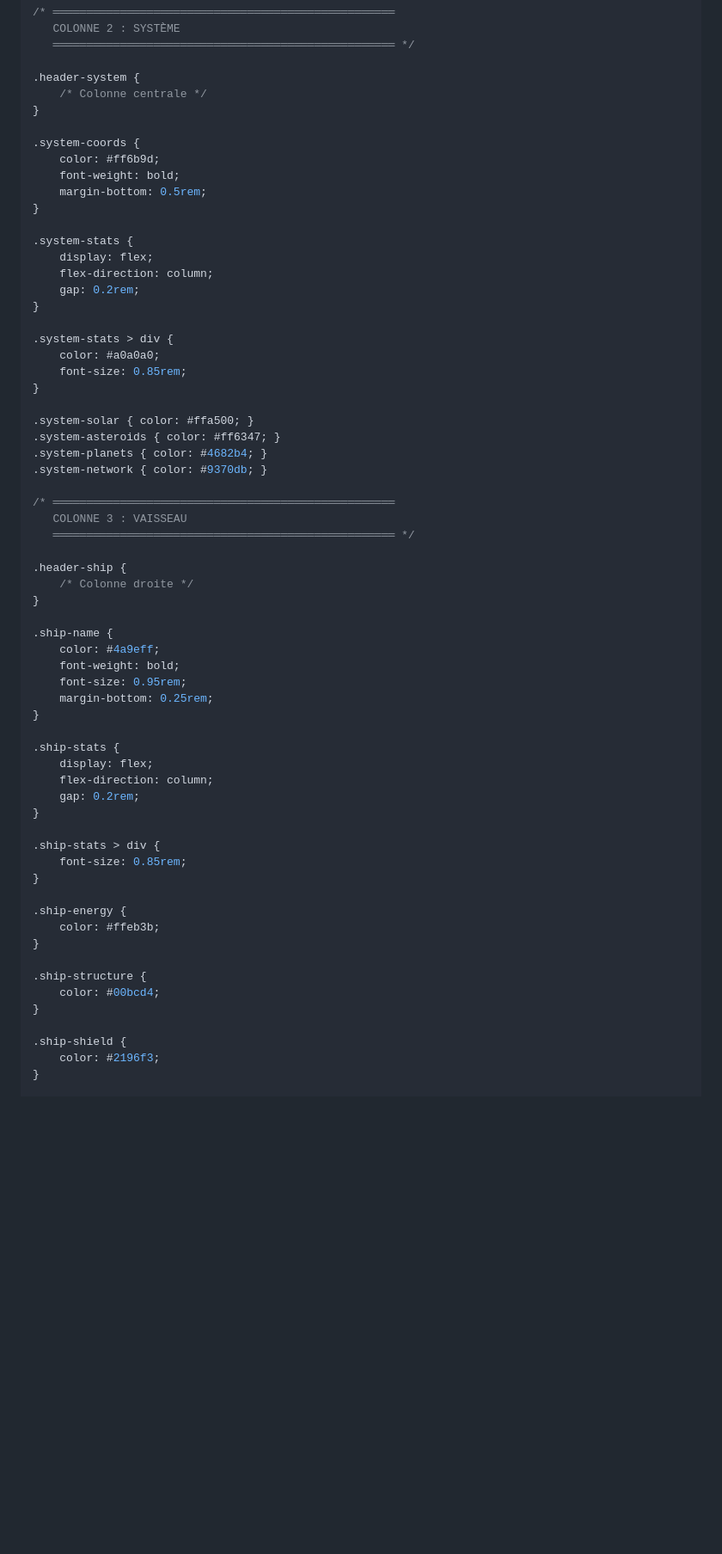
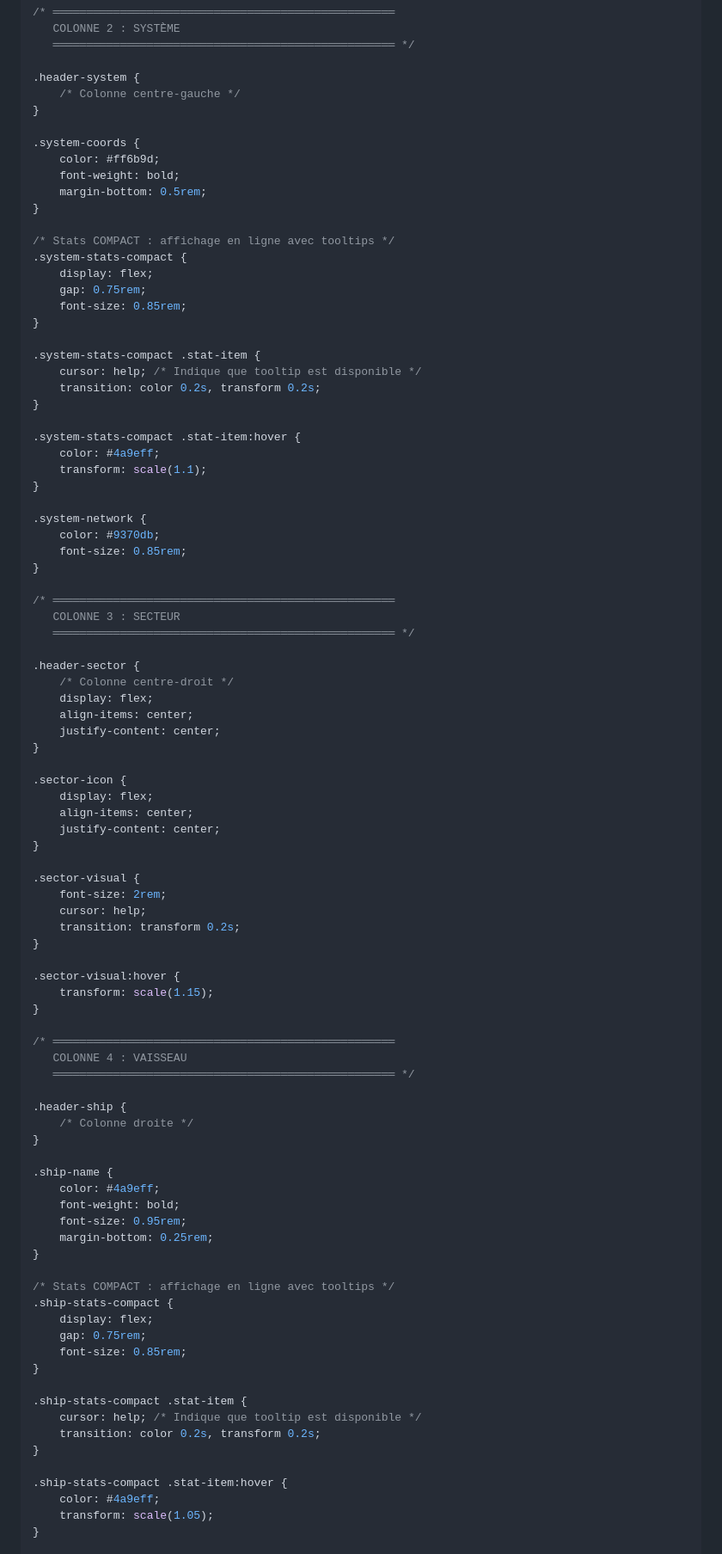
Before and after one commit to ZolOnTheNet/conquete-spatiale, a Markdown page: docs/game-design/GDD_Interface_Navigation.md, the part around the change printed below. Shown: that part at 86% size. GitHub-like rendering; blank space fills up the shorter version.

```diff
--- a/docs/game-design/GDD_Interface_Navigation.md
+++ b/docs/game-design/GDD_Interface_Navigation.md
@@ -343,7 +385,7 @@ Certaines valeurs doivent être mises à jour dynamiquement :
    ═══════════════════════════════════════════════════ */
 
 .header-system {
-    /* Colonne centrale */
+    /* Colonne centre-gauche */
 }
 
 .system-coords {
@@ -352,24 +394,57 @@ Certaines valeurs doivent être mises à jour dynamiquement :
     margin-bottom: 0.5rem;
 }
 
-.system-stats {
+/* Stats COMPACT : affichage en ligne avec tooltips */
+.system-stats-compact {
     display: flex;
-    flex-direction: column;
-    gap: 0.2rem;
-}
-
-.system-stats > div {
-    color: #a0a0a0;
+    gap: 0.75rem;
     font-size: 0.85rem;
 }
 
-.system-solar { color: #ffa500; }
-.system-asteroids { color: #ff6347; }
-.system-planets { color: #4682b4; }
-.system-network { color: #9370db; }
+.system-stats-compact .stat-item {
+    cursor: help; /* Indique que tooltip est disponible */
+    transition: color 0.2s, transform 0.2s;
+}
+
+.system-stats-compact .stat-item:hover {
+    color: #4a9eff;
+    transform: scale(1.1);
+}
+
+.system-network {
+    color: #9370db;
+    font-size: 0.85rem;
+}
 
 /* ═══════════════════════════════════════════════════
-   COLONNE 3 : VAISSEAU
+   COLONNE 3 : SECTEUR
+   ═══════════════════════════════════════════════════ */
+
+.header-sector {
+    /* Colonne centre-droit */
+    display: flex;
+    align-items: center;
+    justify-content: center;
+}
+
+.sector-icon {
+    display: flex;
+    align-items: center;
+    justify-content: center;
+}
+
+.sector-visual {
+    font-size: 2rem;
+    cursor: help;
+    transition: transform 0.2s;
+}
+
+.sector-visual:hover {
+    transform: scale(1.15);
+}
+
+/* ═══════════════════════════════════════════════════
+   COLONNE 4 : VAISSEAU
    ═══════════════════════════════════════════════════ */
 
 .header-ship {
@@ -383,26 +458,21 @@ Certaines valeurs doivent être mises à jour dynamiquement :
     margin-bottom: 0.25rem;
 }
 
-.ship-stats {
+/* Stats COMPACT : affichage en ligne avec tooltips */
+.ship-stats-compact {
     display: flex;
-    flex-direction: column;
-    gap: 0.2rem;
-}
-
-.ship-stats > div {
+    gap: 0.75rem;
     font-size: 0.85rem;
 }
 
-.ship-energy {
-    color: #ffeb3b;
-}
-
-.ship-structure {
-    color: #00bcd4;
-}
-
-.ship-shield {
-    color: #2196f3;
+.ship-stats-compact .stat-item {
+    cursor: help; /* Indique que tooltip est disponible */
+    transition: color 0.2s, transform 0.2s;
+}
+
+.ship-stats-compact .stat-item:hover {
+    color: #4a9eff;
+    transform: scale(1.05);
 }
 
 .ship-parts {
```
Also changed, not shown: other parts of docs/game-design/GDD_Interface_Navigation.md (+219 -125 lines), docs/game-design/GDD_Central.md (+4 -4 lines), docs/game-design/GDD_Systeme_Decouverte.md (+2 -2 lines).
